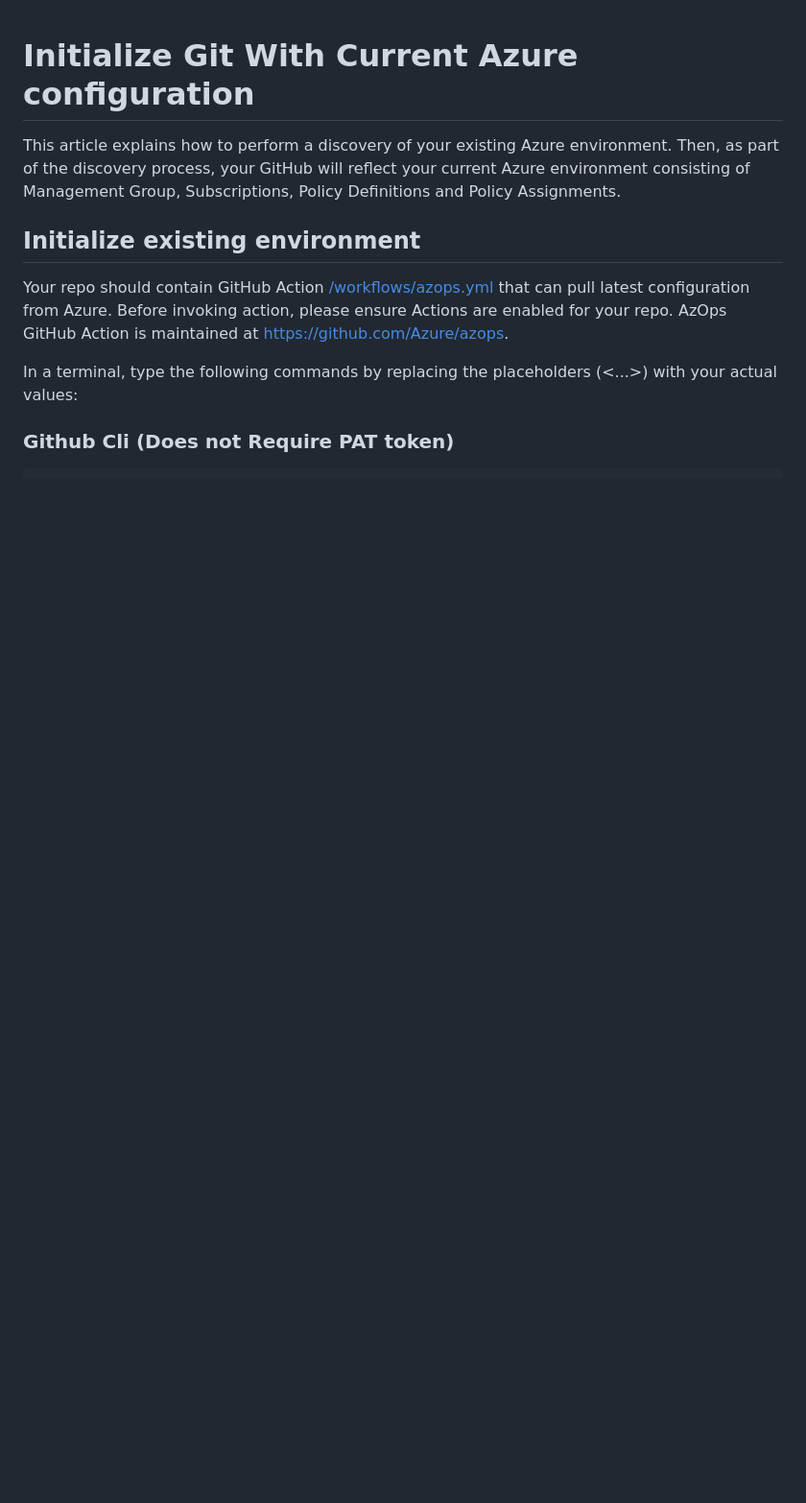
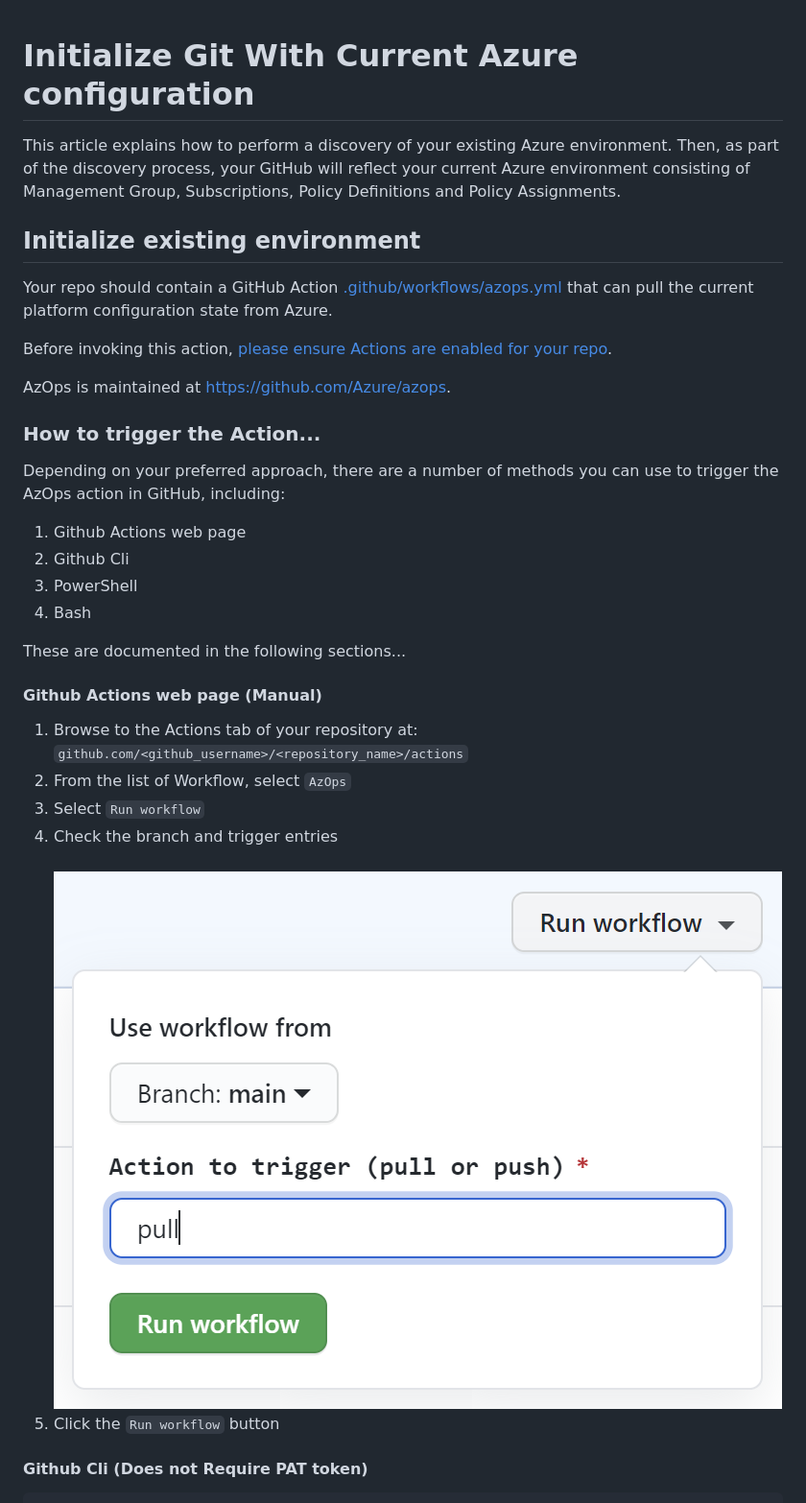
Before and after one commit to Azure/Enterprise-Scale, a Markdown page: docs/Deploy/discover-environment.md, the part around one of its changes. Shown at 96% size. Rendered like a GitHub page; pictures changed too: docs/Deploy/media/github-workflow-trigger-manual.png (added); blank space fills up the shorter version.

Commit message:
Add manual steps to run Github Actions

````diff
--- a/docs/Deploy/discover-environment.md
+++ b/docs/Deploy/discover-environment.md
@@ -5,10 +5,31 @@ This article explains how to perform a discovery of your existing Azure environm
 
 ## Initialize existing environment
 
-Your repo should contain GitHub Action [/workflows/azops.yml](../../.github/workflows/azops.yml) that can pull latest configuration from Azure. Before invoking action, please ensure Actions are enabled for your repo. AzOps GitHub Action is maintained at [https://github.com/Azure/azops](https://github.com/Azure/azops).
+Your repo should contain a GitHub Action [.github/workflows/azops.yml](../../.github/workflows/azops.yml) that can pull the current platform configuration state from Azure.
 
-In a terminal, type the following commands by replacing the placeholders (<...>) with your actual values:
+Before invoking this action, [please ensure Actions are enabled for your repo](https://docs.github.com/en/github/administering-a-repository/disabling-or-limiting-github-actions-for-a-repository).
 
-### Github Cli (Does not Require PAT token)
+AzOps is maintained at [https://github.com/Azure/azops](https://github.com/Azure/azops).
+
+### How to trigger the Action...
+
+Depending on your preferred approach, there are a number of methods you can use to trigger the AzOps action in GitHub, including:
+
+1. Github Actions web page
+1. Github Cli
+1. PowerShell
+1. Bash
+
+These are documented in the following sections...
+
+#### Github Actions web page (Manual)
+
+1. Browse to the Actions tab of your repository at:<br> `github.com/<github_username>/<repository_name>/actions`
+1. From the list of Workflow, select `AzOps`
+1. Select `Run workflow`
+1. Check the branch and trigger entries<br><br>![Github Actions, Run workflow](./media/github-workflow-trigger-manual.png)<br>
+1. Click the `Run workflow` button
+
+#### Github Cli (Does not Require PAT token)
 
 ```bash
````
Also changed, not shown: other parts of docs/Deploy/discover-environment.md (+11 -10 lines).
